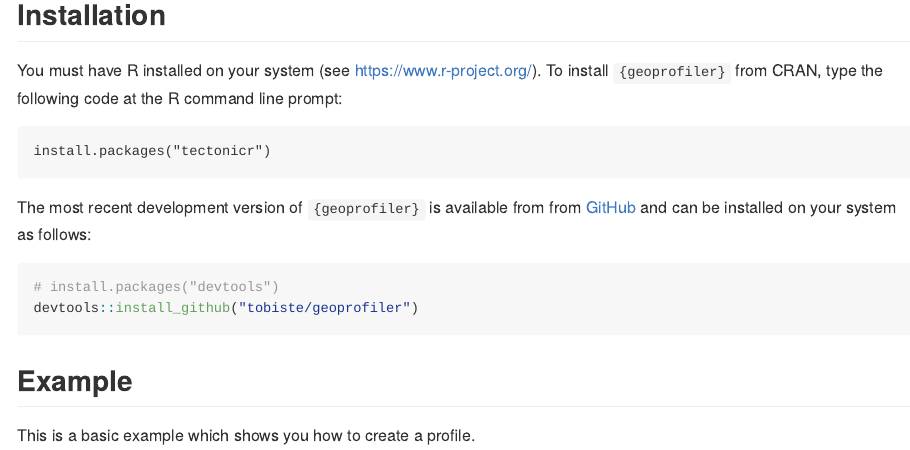
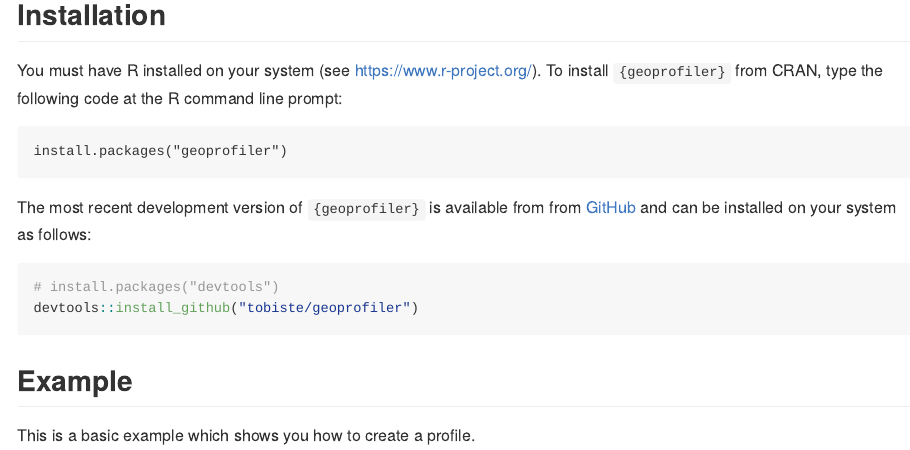
Before and after one commit to tobiste/geoprofiler, an R Markdown document (README.Rmd): the page in a window 1100 px wide, from 300 px down. The pictures show the output file README.md that the author committed with the source, drawn offline in the style of GitHub; badge pictures from the web are left out.

Commit message:
proper package name in README

````diff
--- a/README.Rmd
+++ b/README.Rmd
@@ -39,7 +39,7 @@ To install `{geoprofiler}` from CRAN, type the following code at the R
 command line prompt:
 
 ```
-install.packages("tectonicr")
+install.packages("geoprofiler")
 ```
 
 The most recent development version of `{geoprofiler}` is available from
````
Also changed, not shown: README.md.
